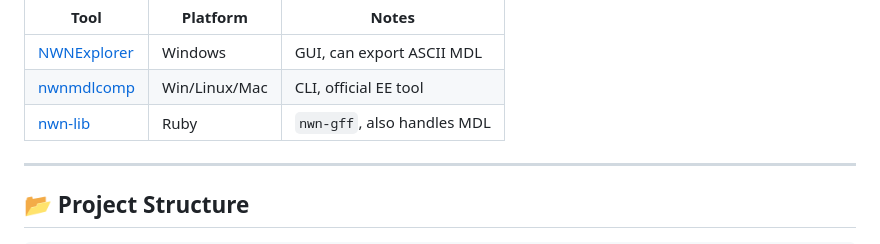
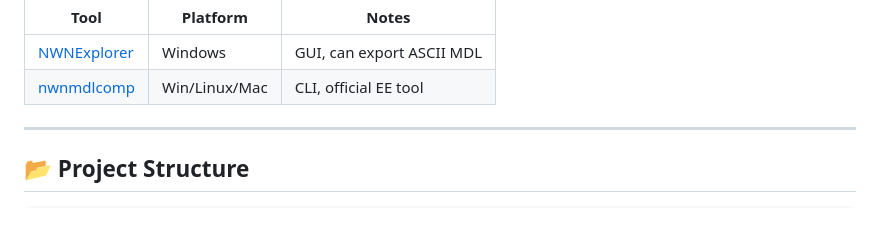
Before and after one commit to dunahan/nwn_mdl_webviewer, a Markdown page: README.md, the part around the change. Rendered like a GitHub page.

Commit message:
Update README.md
another false hint

```diff
--- a/README.md
+++ b/README.md
@@ -72,7 +72,6 @@ python -m nwn.mdl decompile c_dragon.mdl -o c_dragon_ascii.mdl
 |------|----------|-------|
 | [NWNExplorer](https://github.com/virusman/nwnexplorer) | Windows | GUI, can export ASCII MDL |
 | [nwnmdlcomp](https://github.com/nwneetools/nwneetools) | Win/Linux/Mac | CLI, official EE tool |
-| [nwn-lib](https://rubygems.org/gems/nwn-lib) | Ruby | `nwn-gff`, also handles MDL |
 
 ---
 
```
